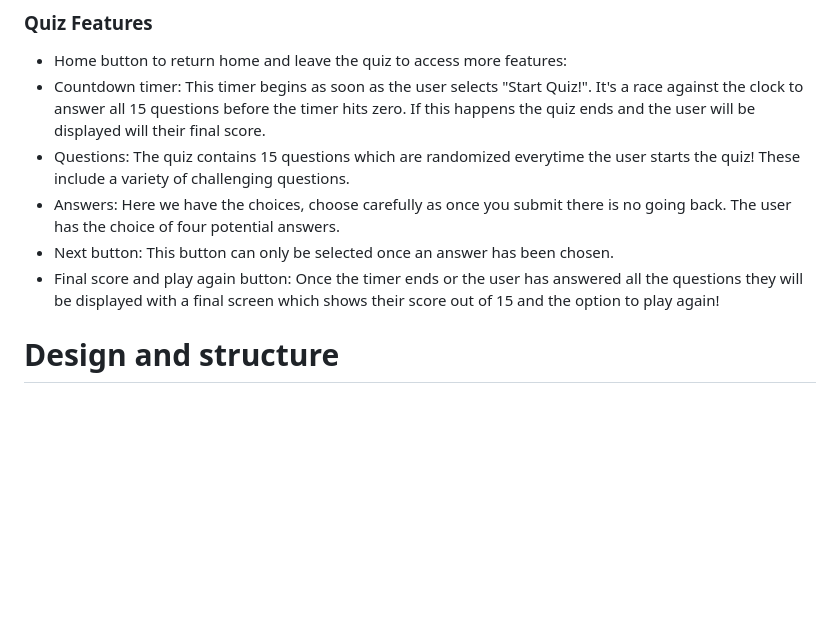
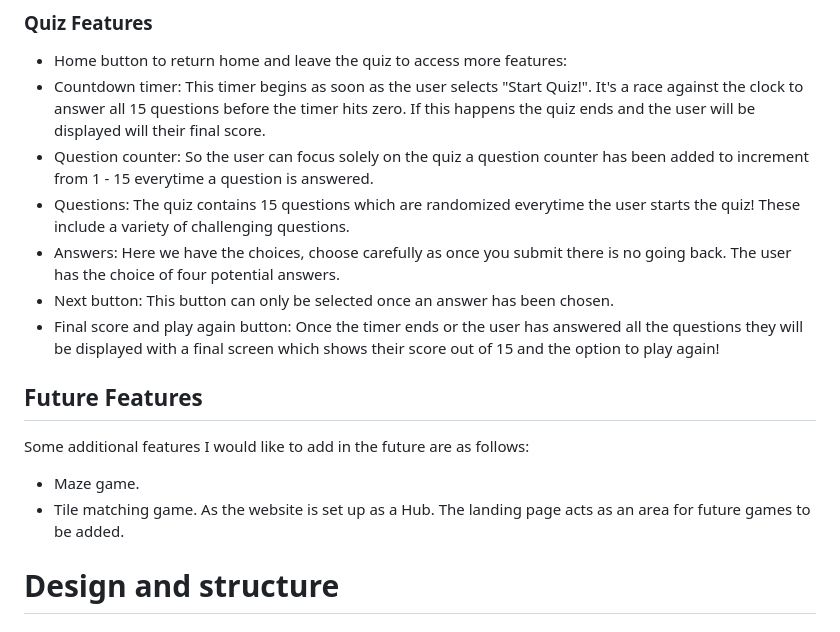
Before and after one commit to Code-Institute-Submissions/Milestone-Project-356, a Markdown page: README.md, the part around the change. Rendered like a GitHub page; blank space fills up the shorter version.

Commit message:
Updated quiz features to include the question counter and added a future features section.

```diff
--- a/README.md
+++ b/README.md
@@ -81,10 +81,18 @@ User Story 3: As a newcomer to both travel and quizzes, I want to:
 ### Quiz Features
 * Home button to return home and leave the quiz to access more features:
 * Countdown timer: This timer begins as soon as the user selects "Start Quiz!". It's a race against the clock to answer all 15 questions before the timer hits zero. If this happens the quiz ends and the user will be displayed will their final score.
+* Question counter: So the user can focus solely on the quiz a question counter has been added to increment from 1 - 15 everytime a question is answered.
 * Questions: The quiz contains 15 questions which are randomized everytime the user starts the quiz! These include a variety of challenging questions.
 * Answers: Here we have the choices, choose carefully as once you submit there is no going back. The user has the choice of four potential answers.
 * Next button: This button can only be selected once an answer has been chosen.
 * Final score and play again button: Once the timer ends or the user has answered all the questions they will be displayed with a final screen which shows their score out of 15 and the option to play again!
+
+## Future Features
+
+Some additional features I would like to add in the future are as follows:
+* Maze game.
+* Tile matching game.
+As the website is set up as a Hub. The landing page acts as an area for future games to be added.
 
 # Design and structure
 
```
